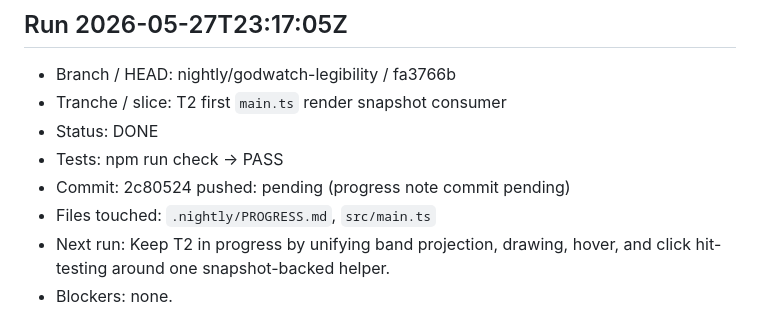
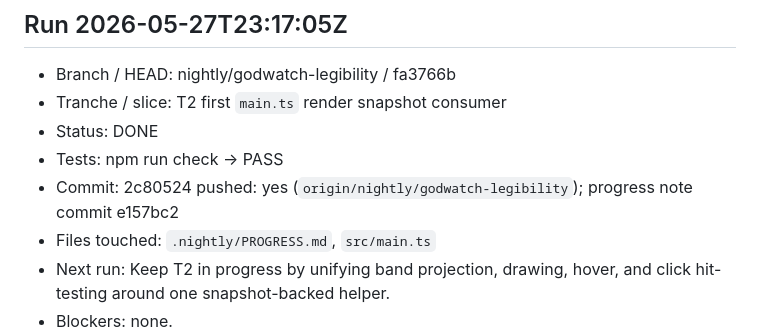
Before and after one commit to MoniVibe/Godwatch, a Markdown page: .nightly/PROGRESS.md, the part around the change. GitHub-like rendering.

Commit message:
godwatch(nightly): mark map snapshot push complete

```diff
--- a/.nightly/PROGRESS.md
+++ b/.nightly/PROGRESS.md
@@ -20,7 +20,7 @@ Repo: `C:\dev\godwatch`
 - Tranche / slice: T2 first `main.ts` render snapshot consumer
 - Status: DONE
 - Tests: npm run check -> PASS
-- Commit: 2c80524 pushed: pending (progress note commit pending)
+- Commit: 2c80524 pushed: yes (`origin/nightly/godwatch-legibility`); progress note commit e157bc2
 - Files touched: `.nightly/PROGRESS.md`, `src/main.ts`
 - Next run: Keep T2 in progress by unifying band projection, drawing, hover, and click hit-testing around one snapshot-backed helper.
 - Blockers: none.
```
